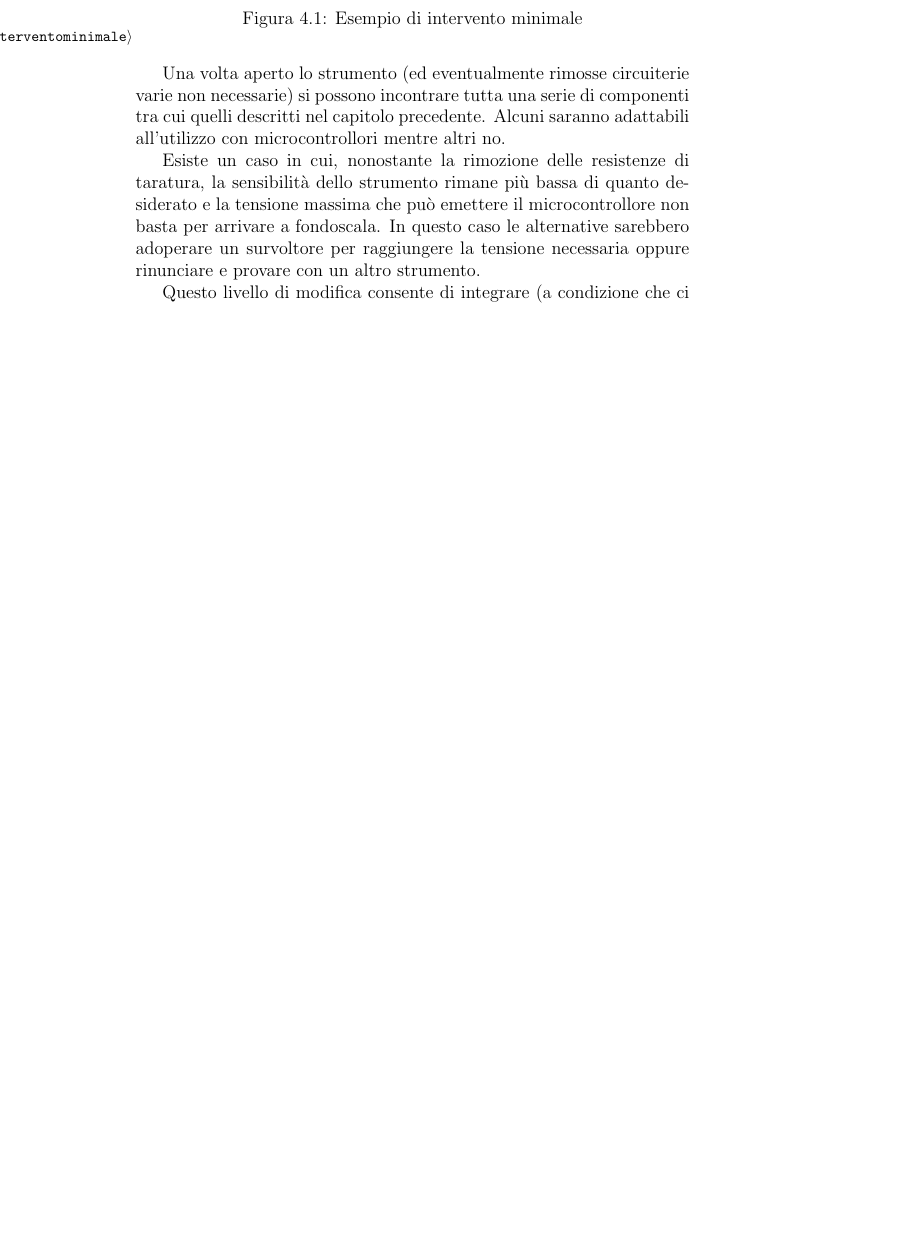
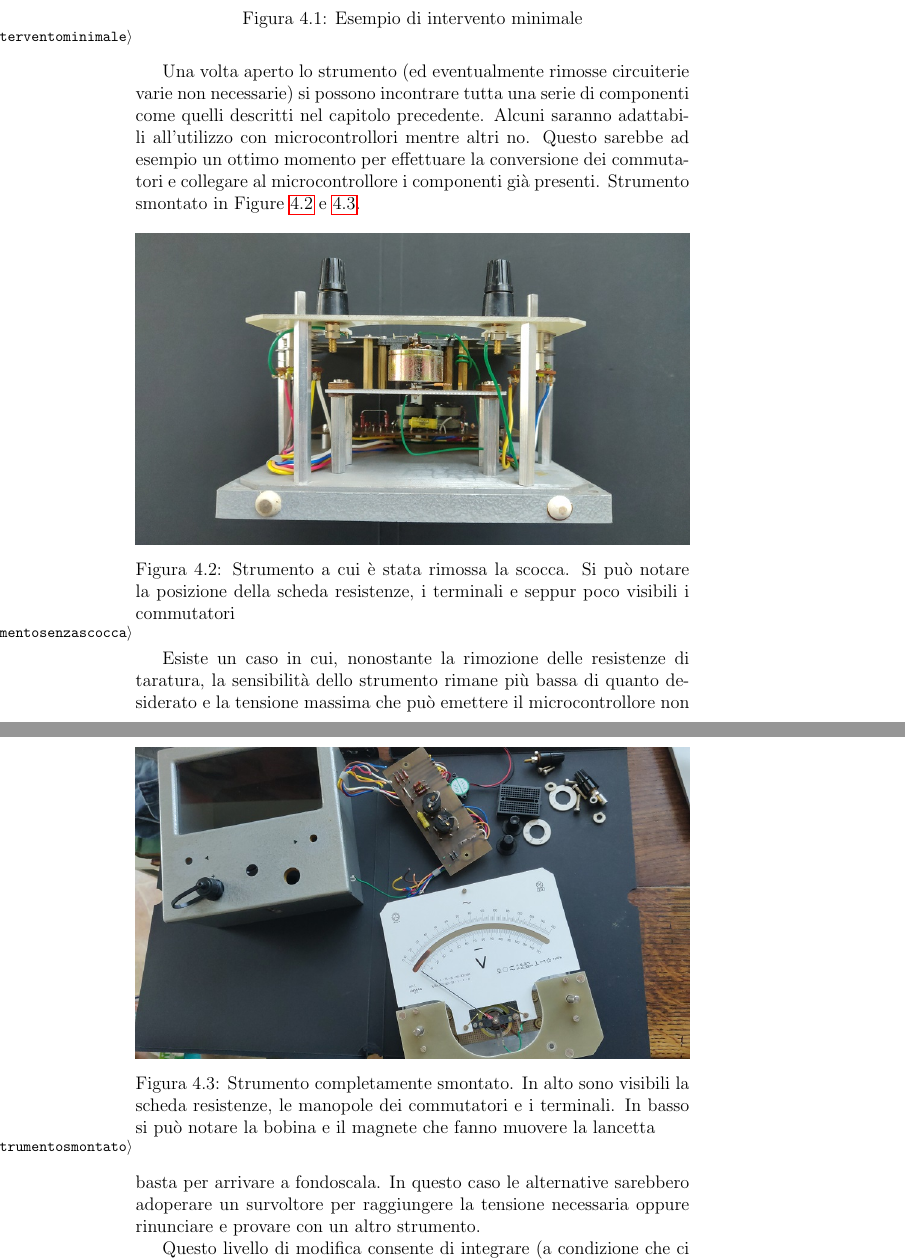
Before and after one commit to busolind/Tirocinio-Phys-Busolin, a LaTeX document (Tesi/Tesi.tex): part of page 28 of 55 before the commit and two parts of pages 28 and 29 of 56 after it, the two joined at a grey line, cut so that both start at the same text, the shorter picture padded with empty space. Compiled offline with pdfLaTeX.

Commit message:
Più foto e considerazioni aggiuntive capitolo conversione

```diff
--- a/Tesi/Tesi.tex
+++ b/Tesi/Tesi.tex
@@ -775,7 +775,24 @@ utilizzare una resistenza più piccola di quella/e già presente/i.
 In generale vale la pena di rimuovere la scheda resistenze e utilizzare solamente una resistenza di valore adatto.
 
 Una volta aperto lo strumento (ed eventualmente rimosse circuiterie varie non necessarie) si possono incontrare tutta una serie
-di componenti tra cui quelli descritti nel capitolo precedente. Alcuni saranno adattabili all'utilizzo con microcontrollori mentre altri no.
+di componenti come quelli descritti nel capitolo precedente. Alcuni saranno adattabili all'utilizzo con microcontrollori mentre altri no.
+Questo sarebbe ad esempio un ottimo momento per effettuare la conversione dei commutatori e collegare al microcontrollore
+i componenti già presenti. Strumento smontato in Figure \ref{fig:strumentosenzascocca} e \ref{fig:strumentosmontato}.
+
+\begin{figure}[h]
+  \centering
+  \includegraphics[width=\textwidth]{strumentosenzascocca}
+  \caption{Strumento a cui è stata rimossa la scocca. Si può notare la posizione della scheda resistenze, i terminali e seppur poco visibili i commutatori}
+  \label{fig:strumentosenzascocca}
+\end{figure}
+
+\begin{figure}[h]
+  \centering
+  \includegraphics[width=\textwidth]{strumentosmontato}
+  \caption{Strumento completamente smontato. In alto sono visibili la scheda resistenze, le manopole dei commutatori e i terminali. In basso si può notare la bobina e il magnete che fanno muovere la lancetta}
+  \label{fig:strumentosmontato}
+\end{figure}
+
 
 Esiste un caso in cui, nonostante la rimozione delle resistenze di taratura, la sensibilità dello strumento rimane più bassa di quanto
 desiderato e la tensione massima che può emettere il microcontrollore non basta per arrivare a fondoscala. In questo caso le alternative
```
Also changed, not shown: Tesi/img/originalSize/strumentosenzascocca.jpg (added), Tesi/img/originalSize/strumentosmontato.jpg (added), Tesi/img/strumentosenzascocca.jpg (added), Tesi/img/strumentosmontato.jpg (added), Tesi/Tesi.tex (9 more changed lines).
